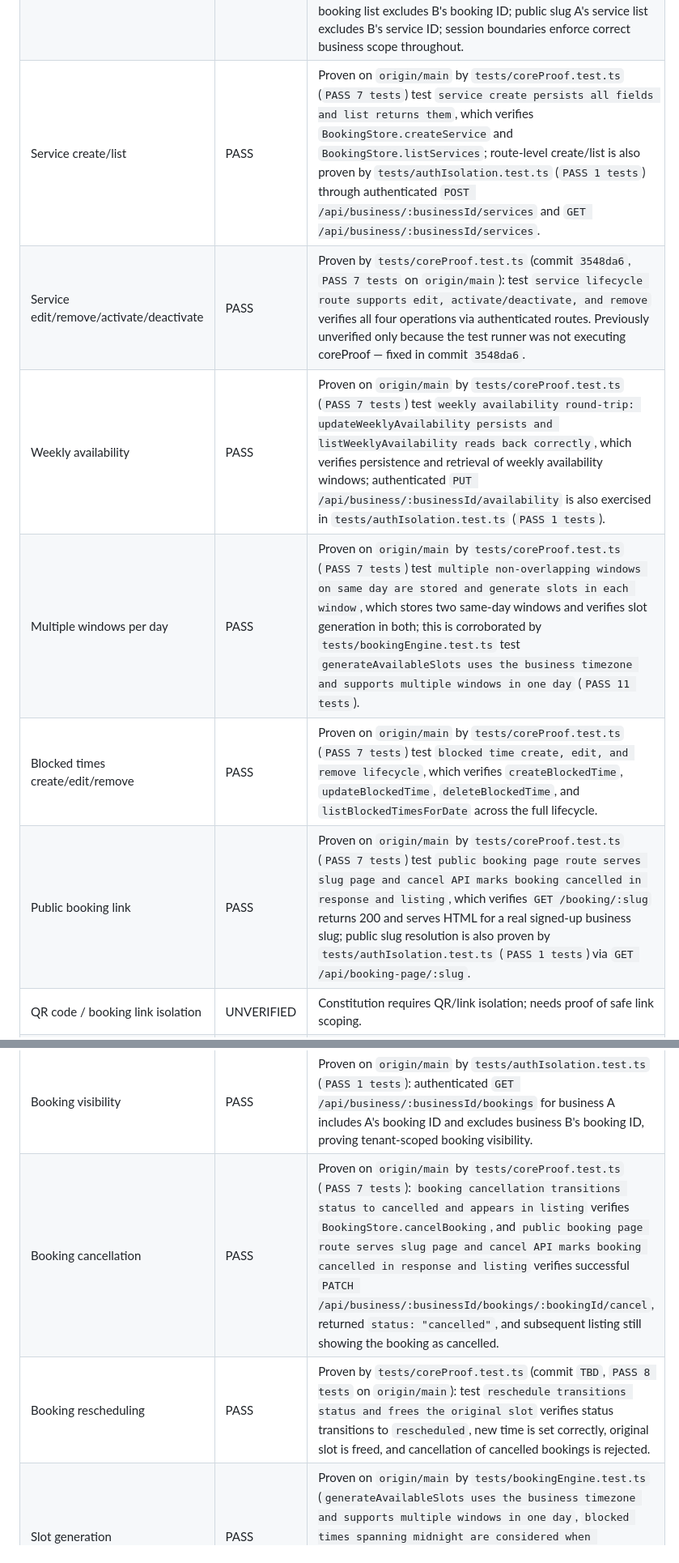
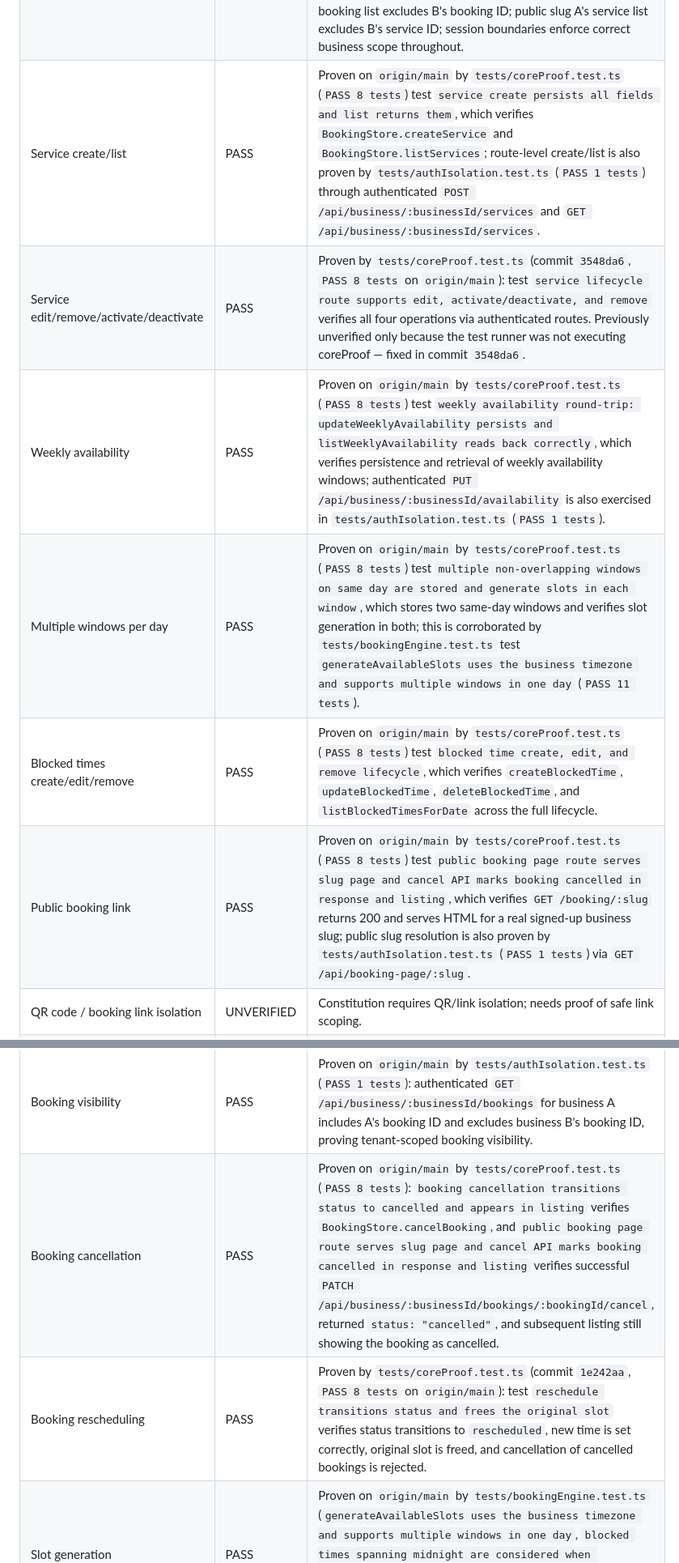
Before and after one commit to certyakbar/snapslot, a Markdown page: docs/SNAPSLOT_ACCEPTANCE_LEDGER.md, 2 parts joined by grey strips. Shown at 81% size. Drawn GitHub-style.

Commit message:
docs: resolve TBD commit hash and update coreProof count to 8 in ledger

```diff
--- a/docs/SNAPSLOT_ACCEPTANCE_LEDGER.md
+++ b/docs/SNAPSLOT_ACCEPTANCE_LEDGER.md
@@ -20,17 +20,17 @@ This ledger records verification truth against the Constitution. Statuses are PA
 | Session isolation | PASS | Proven by `tests/authIsolation.test.ts` (commit `c3af8dff`, `PASS 1 tests` on `origin/main`): session A confirmed bound to business A after business B creation; all cross-tenant API calls with session A return 403; post-logout session returns 401; fresh login creates independent session confirmed via `/api/session`. |
 | Slug isolation | PASS | Proven by `tests/authIsolation.test.ts` (commit `c3af8dff`, `PASS 1 tests` on `origin/main`): public booking pages for slug A and slug B each return correct distinct business; slug A's public services exclude B's service ID; duplicate slug registration rejected with 400 and message matching `/slug is already taken/i`. |
 | No cross-business leakage | PASS | Proven by `tests/authIsolation.test.ts` (commit `c3af8dff`, `PASS 1 tests` on `origin/main`): 403 returned for all cross-tenant access attempts across account, services, availability, blocked-times, slots, and bookings routes; A's booking list excludes B's booking ID; public slug A's service list excludes B's service ID; session boundaries enforce correct business scope throughout. |
-| Service create/list | PASS | Proven on `origin/main` by `tests/coreProof.test.ts` (`PASS 7 tests`) test `service create persists all fields and list returns them`, which verifies `BookingStore.createService` and `BookingStore.listServices`; route-level create/list is also proven by `tests/authIsolation.test.ts` (`PASS 1 tests`) through authenticated `POST /api/business/:businessId/services` and `GET /api/business/:businessId/services`. |
-| Service edit/remove/activate/deactivate | PASS | Proven by `tests/coreProof.test.ts` (commit `3548da6`, `PASS 7 tests` on `origin/main`): test `service lifecycle route supports edit, activate/deactivate, and remove` verifies all four operations via authenticated routes. Previously unverified only because the test runner was not executing coreProof — fixed in commit `3548da6`. |
-| Weekly availability | PASS | Proven on `origin/main` by `tests/coreProof.test.ts` (`PASS 7 tests`) test `weekly availability round-trip: updateWeeklyAvailability persists and listWeeklyAvailability reads back correctly`, which verifies persistence and retrieval of weekly availability windows; authenticated `PUT /api/business/:businessId/availability` is also exercised in `tests/authIsolation.test.ts` (`PASS 1 tests`). |
-| Multiple windows per day | PASS | Proven on `origin/main` by `tests/coreProof.test.ts` (`PASS 7 tests`) test `multiple non-overlapping windows on same day are stored and generate slots in each window`, which stores two same-day windows and verifies slot generation in both; this is corroborated by `tests/bookingEngine.test.ts` test `generateAvailableSlots uses the business timezone and supports multiple windows in one day` (`PASS 11 tests`). |
-| Blocked times create/edit/remove | PASS | Proven on `origin/main` by `tests/coreProof.test.ts` (`PASS 7 tests`) test `blocked time create, edit, and remove lifecycle`, which verifies `createBlockedTime`, `updateBlockedTime`, `deleteBlockedTime`, and `listBlockedTimesForDate` across the full lifecycle. |
-| Public booking link | PASS | Proven on `origin/main` by `tests/coreProof.test.ts` (`PASS 7 tests`) test `public booking page route serves slug page and cancel API marks booking cancelled in response and listing`, which verifies `GET /booking/:slug` returns 200 and serves HTML for a real signed-up business slug; public slug resolution is also proven by `tests/authIsolation.test.ts` (`PASS 1 tests`) via `GET /api/booking-page/:slug`. |
+| Service create/list | PASS | Proven on `origin/main` by `tests/coreProof.test.ts` (`PASS 8 tests`) test `service create persists all fields and list returns them`, which verifies `BookingStore.createService` and `BookingStore.listServices`; route-level create/list is also proven by `tests/authIsolation.test.ts` (`PASS 1 tests`) through authenticated `POST /api/business/:businessId/services` and `GET /api/business/:businessId/services`. |
+| Service edit/remove/activate/deactivate | PASS | Proven by `tests/coreProof.test.ts` (commit `3548da6`, `PASS 8 tests` on `origin/main`): test `service lifecycle route supports edit, activate/deactivate, and remove` verifies all four operations via authenticated routes. Previously unverified only because the test runner was not executing coreProof — fixed in commit `3548da6`. |
+| Weekly availability | PASS | Proven on `origin/main` by `tests/coreProof.test.ts` (`PASS 8 tests`) test `weekly availability round-trip: updateWeeklyAvailability persists and listWeeklyAvailability reads back correctly`, which verifies persistence and retrieval of weekly availability windows; authenticated `PUT /api/business/:businessId/availability` is also exercised in `tests/authIsolation.test.ts` (`PASS 1 tests`). |
+| Multiple windows per day | PASS | Proven on `origin/main` by `tests/coreProof.test.ts` (`PASS 8 tests`) test `multiple non-overlapping windows on same day are stored and generate slots in each window`, which stores two same-day windows and verifies slot generation in both; this is corroborated by `tests/bookingEngine.test.ts` test `generateAvailableSlots uses the business timezone and supports multiple windows in one day` (`PASS 11 tests`). |
+| Blocked times create/edit/remove | PASS | Proven on `origin/main` by `tests/coreProof.test.ts` (`PASS 8 tests`) test `blocked time create, edit, and remove lifecycle`, which verifies `createBlockedTime`, `updateBlockedTime`, `deleteBlockedTime`, and `listBlockedTimesForDate` across the full lifecycle. |
+| Public booking link | PASS | Proven on `origin/main` by `tests/coreProof.test.ts` (`PASS 8 tests`) test `public booking page route serves slug page and cancel API marks booking cancelled in response and listing`, which verifies `GET /booking/:slug` returns 200 and serves HTML for a real signed-up business slug; public slug resolution is also proven by `tests/authIsolation.test.ts` (`PASS 1 tests`) via `GET /api/booking-page/:slug`. |
 | QR code / booking link isolation | UNVERIFIED | Constitution requires QR/link isolation; needs proof of safe link scoping. |
 | Booking creation | PASS | Proven on `origin/main` by booking-engine tests creating bookings via `BookingStore.createBooking` (including accepted future bookings and persisted listing behavior in conflict/concurrency scenarios) in `tests/bookingEngine.test.ts` (`PASS 11 tests`). |
 | Booking visibility | PASS | Proven on `origin/main` by `tests/authIsolation.test.ts` (`PASS 1 tests`): authenticated `GET /api/business/:businessId/bookings` for business A includes A's booking ID and excludes business B's booking ID, proving tenant-scoped booking visibility. |
-| Booking cancellation | PASS | Proven on `origin/main` by `tests/coreProof.test.ts` (`PASS 7 tests`): `booking cancellation transitions status to cancelled and appears in listing` verifies `BookingStore.cancelBooking`, and `public booking page route serves slug page and cancel API marks booking cancelled in response and listing` verifies successful `PATCH /api/business/:businessId/bookings/:bookingId/cancel`, returned `status: "cancelled"`, and subsequent listing still showing the booking as cancelled. |
-| Booking rescheduling | PASS | Proven by `tests/coreProof.test.ts` (commit `TBD`, `PASS 8 tests` on `origin/main`): test `reschedule transitions status and frees the original slot` verifies status transitions to `rescheduled`, new time is set correctly, original slot is freed, and cancellation of cancelled bookings is rejected. |
+| Booking cancellation | PASS | Proven on `origin/main` by `tests/coreProof.test.ts` (`PASS 8 tests`): `booking cancellation transitions status to cancelled and appears in listing` verifies `BookingStore.cancelBooking`, and `public booking page route serves slug page and cancel API marks booking cancelled in response and listing` verifies successful `PATCH /api/business/:businessId/bookings/:bookingId/cancel`, returned `status: "cancelled"`, and subsequent listing still showing the booking as cancelled. |
+| Booking rescheduling | PASS | Proven by `tests/coreProof.test.ts` (commit `1e242aa`, `PASS 8 tests` on `origin/main`): test `reschedule transitions status and frees the original slot` verifies status transitions to `rescheduled`, new time is set correctly, original slot is freed, and cancellation of cancelled bookings is rejected. |
 | Slot generation | PASS | Proven on `origin/main` by `tests/bookingEngine.test.ts` (`generateAvailableSlots uses the business timezone and supports multiple windows in one day`, `blocked times spanning midnight are considered when generating the next day's slots`, and `generateAvailableSlots combines multiple service durations and buffers`) with `PASS 11 tests`. |
 | Service duration combination | PASS | Proven on `origin/main` by `tests/bookingEngine.test.ts` test `generateAvailableSlots combines multiple service durations and buffers`, asserting combined-service slot start/end outputs (`PASS 11 tests`). |
 | Buffer handling | PASS | Proven on `origin/main` by `tests/bookingEngine.test.ts` test `generateAvailableSlots combines multiple service durations and buffers`, which verifies buffer-included end times for multi-service bookings (`PASS 11 tests`). |
```
